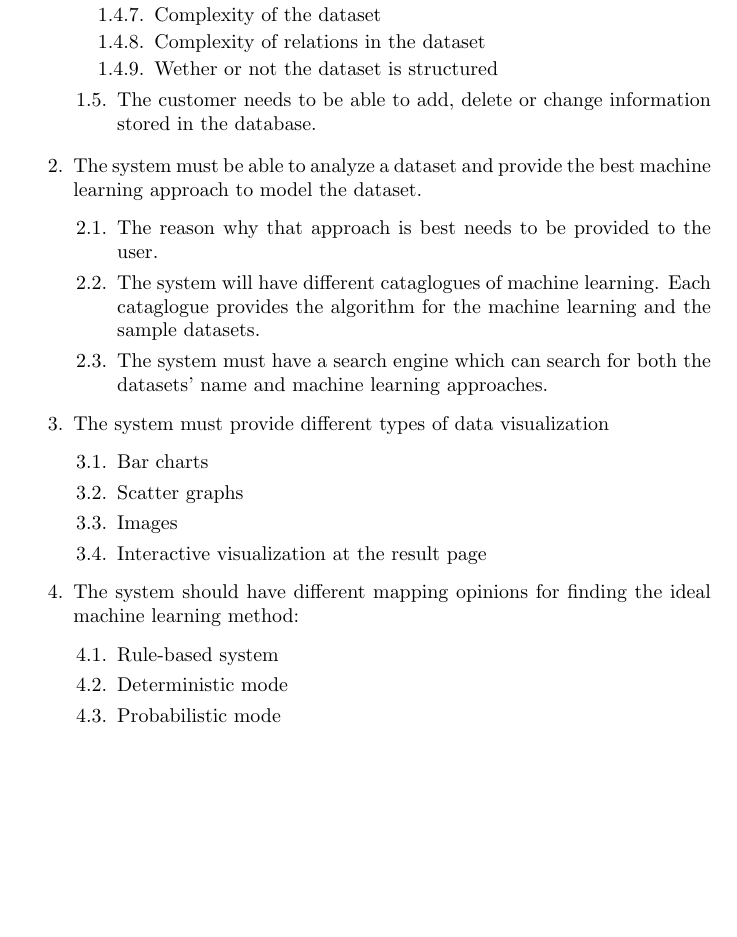
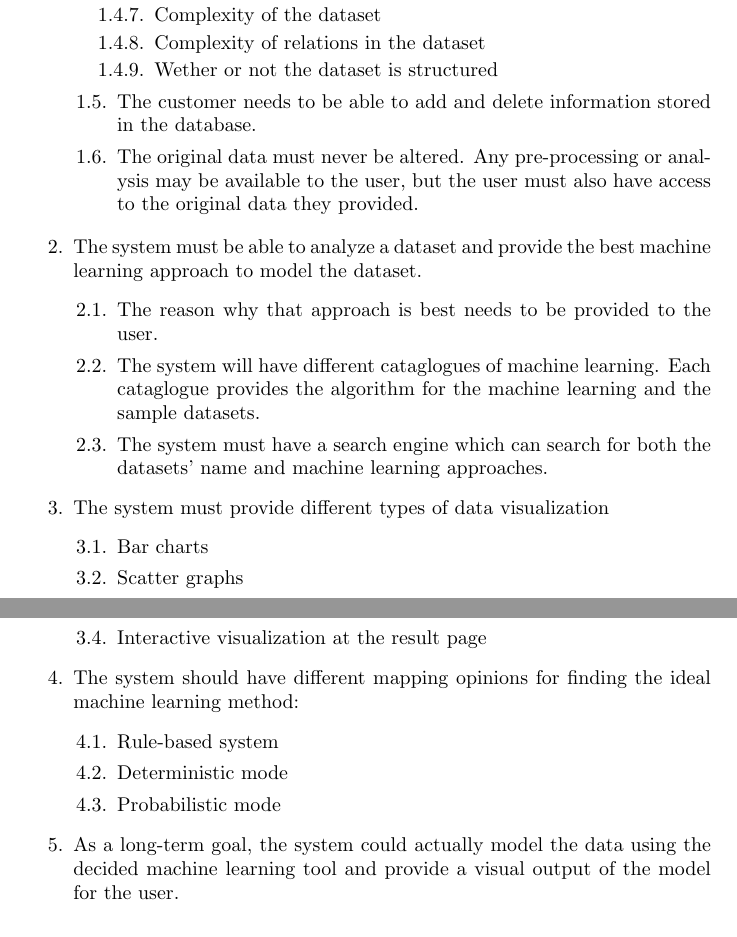
Before and after one commit to MariosIgkiempor/GRPTeam02, a LaTeX document (docs/report/tex/GRPTeam02-Interim.tex): part of page 6 of 15 before the commit and two parts of pages 6 and 7 of 16 after it, the two joined at a grey line, cut so that both start at the same text, the shorter picture padded with empty space. Compiled offline with pdfLaTeX.

Commit message:
Updated requirements

```diff
--- a/docs/report/tex/GRPTeam02-Interim.tex
+++ b/docs/report/tex/GRPTeam02-Interim.tex
@@ -126,7 +133,9 @@ Following meeting with the client and discussing initial user requirements and s
       \item Wether or not the dataset is structured
     \end{enumerate}
 
-    \item The customer needs to be able to add, delete or change information stored in the database.
+    \item The customer needs to be able to add and delete information stored in the database.
+
+    \item The original data must never be altered. Any pre-processing or analysis may be available to the user, but the user must also have access to the original data they provided.
   \end{enumerate}
 
   \item The system must be able to analyze a dataset and provide the best machine learning approach to model the dataset.
@@ -152,6 +161,8 @@ Following meeting with the client and discussing initial user requirements and s
     \item Deterministic mode
     \item Probabilistic mode
   \end{enumerate}
+
+  \item As a long-term goal, the system could actually model the data using the decided machine learning tool and provide a visual output of the model for the user.
 \end{enumerate}
 
 \subsection{Non-Functional System Requirements}
```
Also changed, not shown: docs/report/tex/GRPTeam02-Interim.pdf, docs/report/tex/GRPTeam02-Interim.tex (9 more changed lines), 5 other files.
